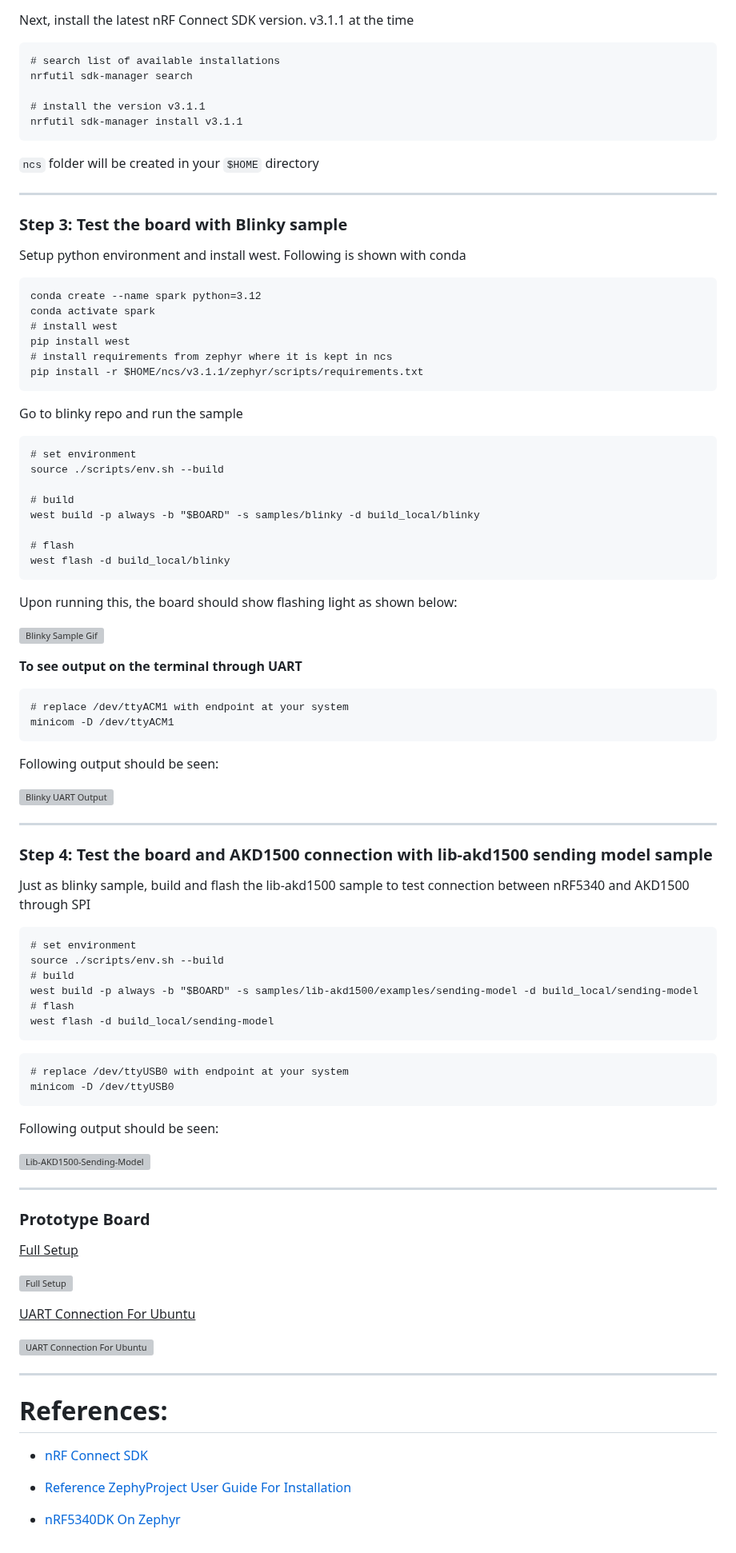
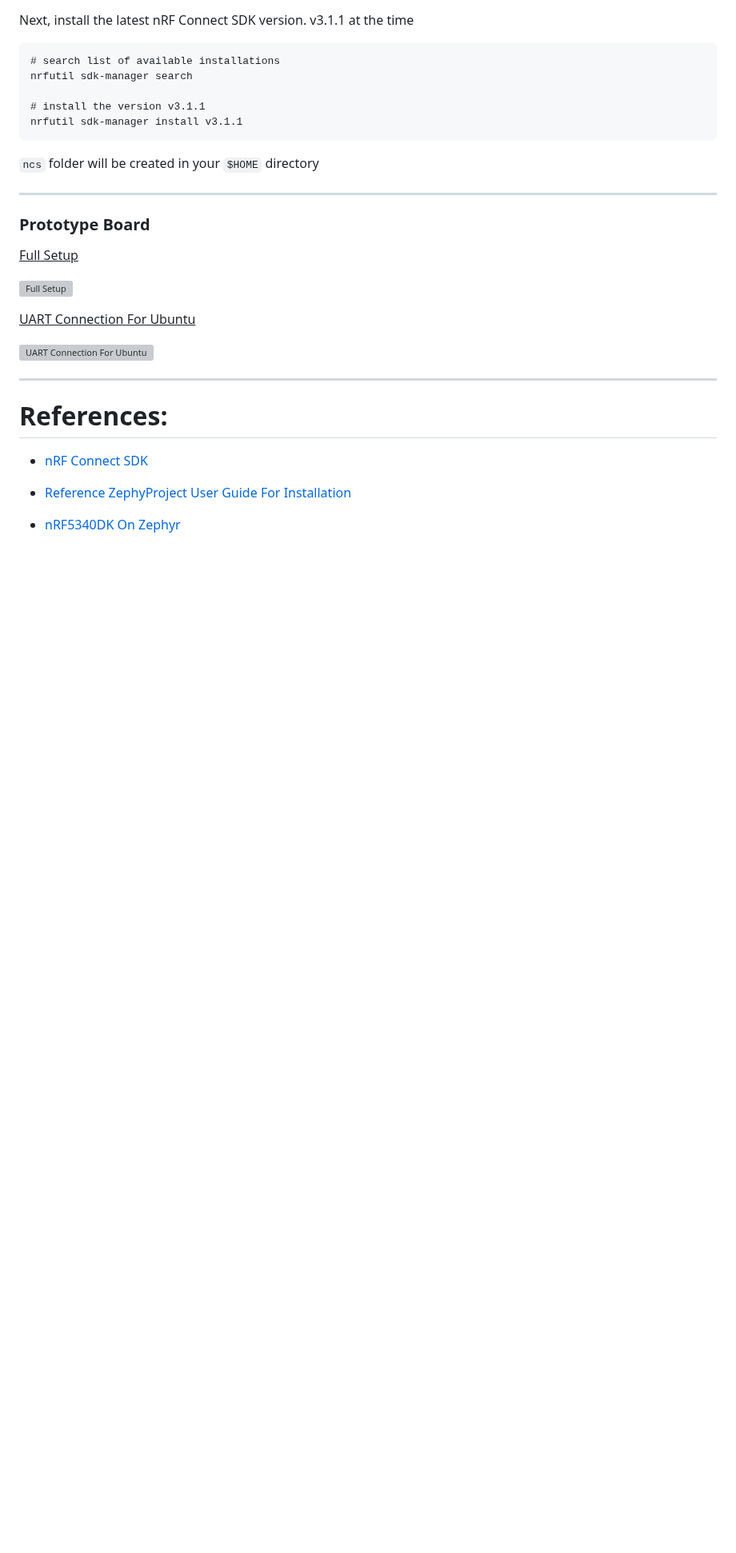
Before and after one commit to Brainchip-Inc/AkidaTag, a Markdown page: docs/setup.md, the part around one of its changes. Shown at 80% size. GitHub-like rendering; blank space fills up the shorter version; grey boxes are pictures that could not be loaded.

````diff
--- a/docs/setup.md
+++ b/docs/setup.md
@@ -218,73 +330,6 @@ nrfutil sdk-manager install v3.1.1
 
 ---
 
-### Step 3: Test the board with Blinky sample
-
-Setup python environment and install west. Following is shown with conda
-
-```
-conda create --name spark python=3.12
-conda activate spark
-# install west
-pip install west
-# install requirements from zephyr where it is kept in ncs
-pip install -r $HOME/ncs/v3.1.1/zephyr/scripts/requirements.txt
-```
-
-Go to blinky repo and run the sample
-
-```
-# set environment
-source ./scripts/env.sh --build
-
-# build
-west build -p always -b "$BOARD" -s samples/blinky -d build_local/blinky
-
-# flash
-west flash -d build_local/blinky
-```
-
-Upon running this, the board should show flashing light as shown below:
-
-![Blinky Sample Gif](./images_and_videos/Blinky.gif)
-
-**To see output on the terminal through UART**
-
-```
-# replace /dev/ttyACM1 with endpoint at your system
-minicom -D /dev/ttyACM1
-```
-
-Following output should be seen:
-
-![Blinky UART Output](./images_and_videos/Blinky-UART-Output.png)
-
----
-
-### Step 4: Test the board and AKD1500 connection with lib-akd1500 sending model sample
-
-Just as blinky sample, build and flash the lib-akd1500 sample to test connection between nRF5340 and AKD1500 through SPI
-
-```
-# set environment
-source ./scripts/env.sh --build
-# build
-west build -p always -b "$BOARD" -s samples/lib-akd1500/examples/sending-model -d build_local/sending-model
-# flash
-west flash -d build_local/sending-model
-```
-
-```
-# replace /dev/ttyUSB0 with endpoint at your system
-minicom -D /dev/ttyUSB0
-```
-
-Following output should be seen:
-
-![Lib-AKD1500-Sending-Model](./images_and_videos/Lib-Akd1500-sending-model.png)
-
----
-
 ### Prototype Board
 
 <u>Full Setup</u>
````
Also changed, not shown: other parts of docs/setup.md (+152 -40 lines), setup.md (deleted, +0 -306 lines).
